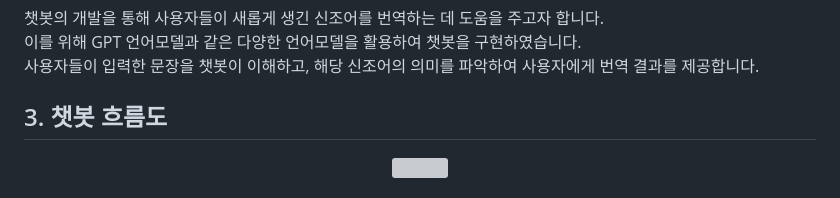
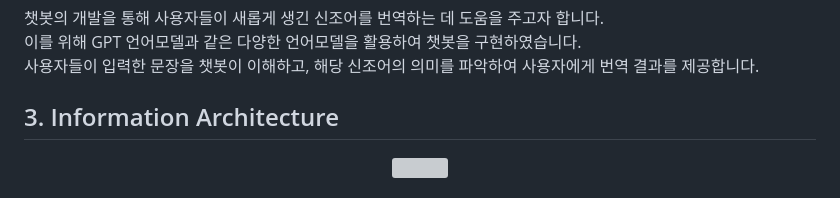
Before and after one commit to xoos0420/project_dmz, a Markdown page: README.md, the part around the change. Rendered like a GitHub page; grey boxes are pictures that could not be loaded.

```diff
--- a/README.md
+++ b/README.md
@@ -13,7 +13,7 @@ DMZ는 2022년 7월부터 8월까지 개발된 프로젝트입니다.<br>
 이를 위해 GPT 언어모델과 같은 다양한 언어모델을 활용하여 챗봇을 구현하였습니다.<br>
 사용자들이 입력한 문장을 챗봇이 이해하고, 해당 신조어의 의미를 파악하여 사용자에게 번역 결과를 제공합니다.<br>
 
-## 3. 챗봇 흐름도
+## 3. Information Architecture
 <div align="center">
   <img width="80%" height="80%" src="https://github.com/xoos0420/dmz/assets/131944211/312d9305-745c-4206-881b-c3268785c694"/>
 </div>
```
